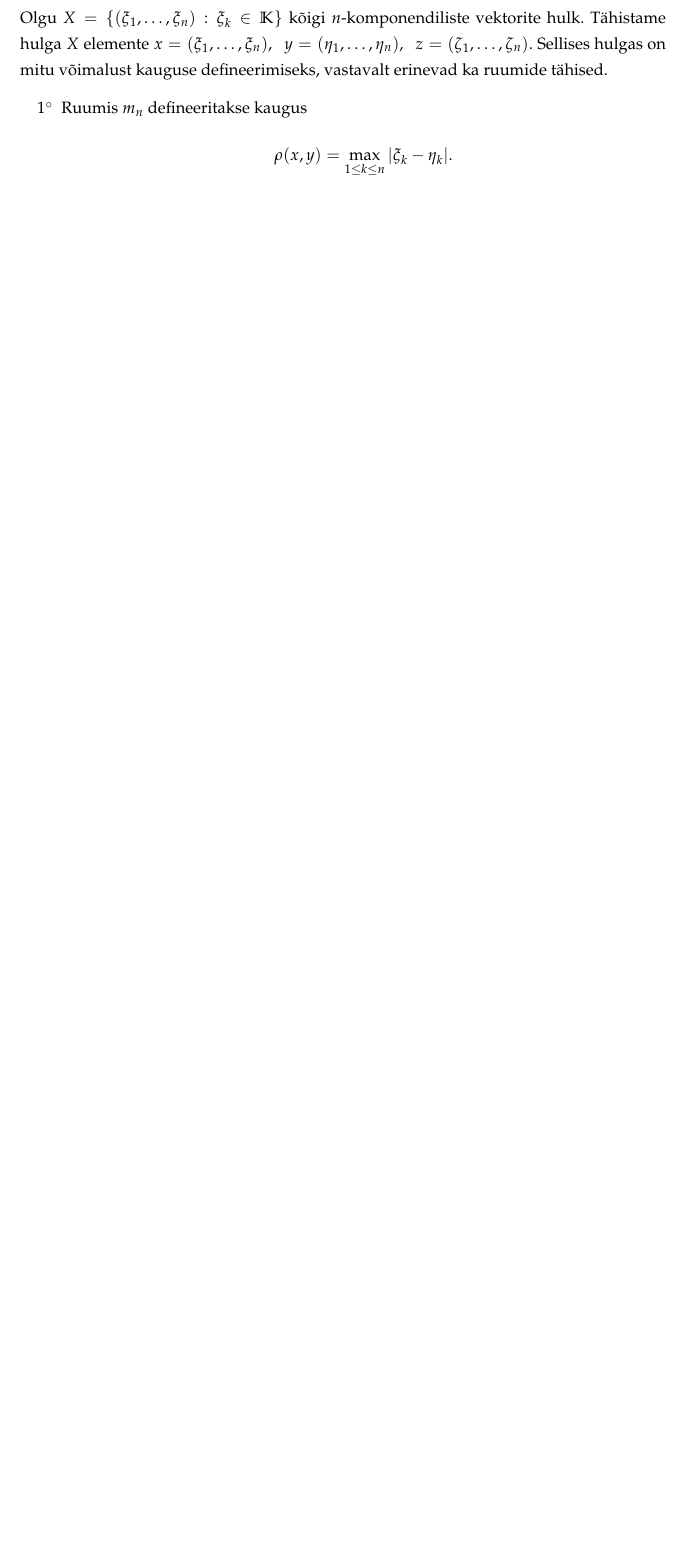
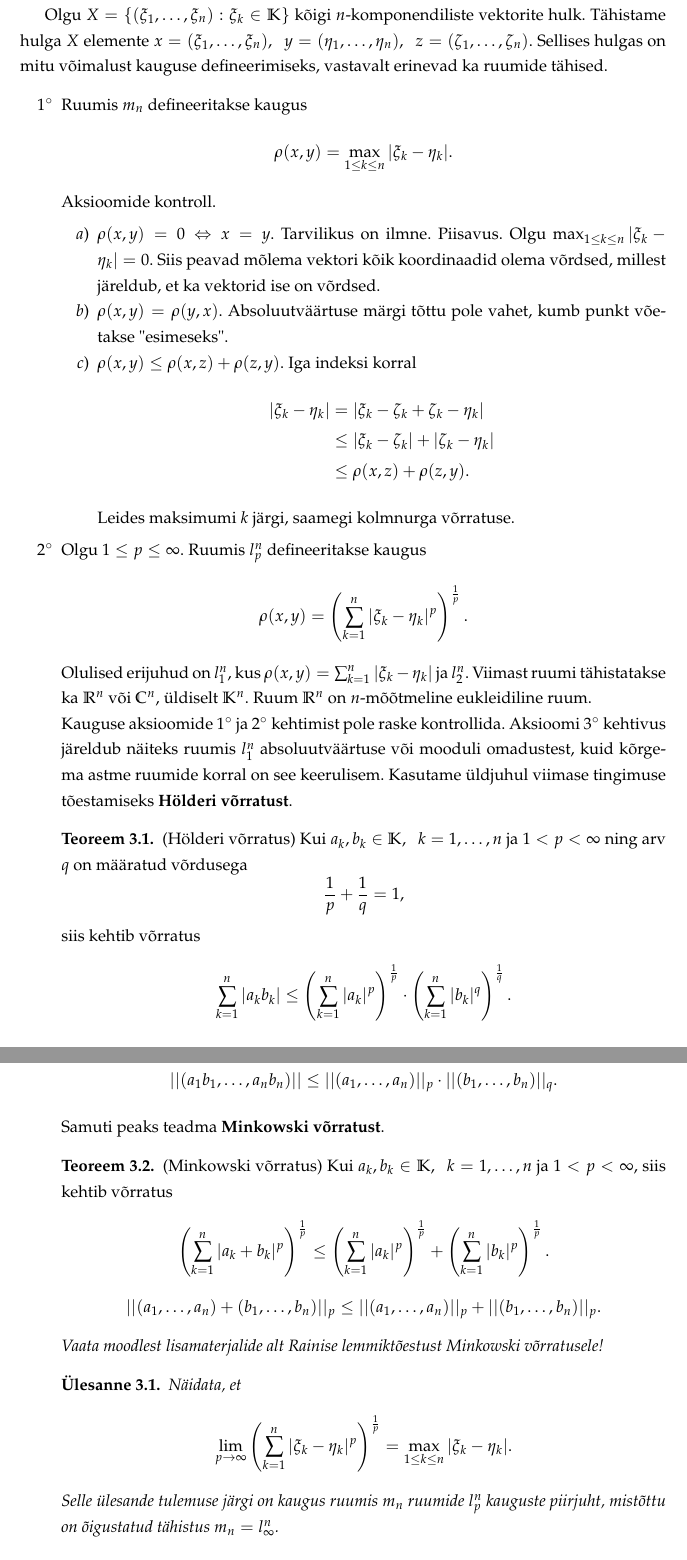
Before and after one commit to renepiik/funktsionaalanalyys-1, a LaTeX document (fa1_konspekt.tex): part of page 3 of 3 before the commit and two parts of pages 4 and 5 of 5 after it, the two joined at a grey line, cut so that both start at the same text, the shorter picture padded with empty space. Compiled offline with pdfLaTeX.

Commit message:
15.02 loengu lisa

```diff
--- a/fa1_konspekt.tex
+++ b/fa1_konspekt.tex
@@ -29,6 +29,7 @@
 \newcommand{\Q}{\mathbb{Q}}
 \newcommand{\Z}{\mathbb{Z}}
 \newcommand{\K}{\mathbb{K}}
+\newcommand{\C}{\mathbb{C}}
 
 % norm
 \newcommand{\norm}[1]{||#1||}
@@ -172,3 +197,5 @@ Täielikku normeeritud ruumi nimetatase Banachi ruumiks. (Mida tähendab täieli
+Sel juhul see norm on defineeritud seosega $\norm{x} = d(x,0)$.
+
 
 Olgu $X=\{(\xi_1,\dots,\xi_n): \xi_k\in\K\}$ kõigi $n$-komponendiliste vektorite hulk.
 Tähistame hulga $X$ elemente $x=(\xi_1,\dots,\xi_n),\h y=(\eta_1,\dots,\eta_n),\h z=(\zeta_1,\dots,\zeta_n)$.
@@ -178,3 +205,67 @@ Sellises hulgas on mitu võimalust kauguse defineerimiseks, vastavalt erinevad k
 	\[
 		\rho(x,y) = \max_{1\leq k \leq n} |\xi_k-\eta_k|.
 	\]
+	Aksioomide kontroll.
+	\begin{enumerate}
+		\item $\rho(x,y) = 0 \Leftrightarrow x=y$.
+		Tarvilikus on ilmne.
+		Piisavus.
+		Olgu $\max_{1\leq k \leq n} |\xi_k-\eta_k| = 0$.
+		Siis peavad mõlema vektori kõik koordinaadid olema võrdsed, millest järeldub, et ka vektorid ise on võrdsed.
+		\item $\rho(x,y) = \rho(y,x)$.
+		Absoluutväärtuse märgi tõttu pole vahet, kumb punkt võetakse "esimeseks".
+		\item $\rho(x,y) \leq \rho(x,z) + \rho(z,y)$.
+		Iga indeksi korral
+		\begin{align*}
+			|\xi_k-\eta_k| &= |\xi_k-\zeta_k+\zeta_k-\eta_k| \\
+			&\leq |\xi_k-\zeta_k|+|\zeta_k-\eta_k| \\
+			&\leq \rho(x,z) + \rho(z,y).
+		\end{align*}
+		Leides maksimumi $k$ järgi, saamegi kolmnurga võrratuse.
+	\end{enumerate}
+	\item Olgu $1\leq p \leq \infty$.
+	Ruumis $l_p^n$ defineeritakse kaugus
+	\[
+		\rho(x,y) = \left( \sum_{k=1}^n |\xi_k - \eta_k|^p \right)^{\frac{1}{p}}.
+	\]
+	Olulised erijuhud on $l_1^n$, kus $\rho(x,y) = \sum_{k=1}^n |\xi_k-\eta_k|$ ja $l_2^n$.
+	Viimast ruumi tähistatakse ka $\R^n$ või $\C^n$, üldiselt $\K^n$.
+	Ruum $\R^n$ on $n$-mõõtmeline eukleidiline ruum.
+
+	Kauguse aksioomide $1^\circ$ ja $2^\circ$ kehtimist pole raske kontrollida.
+	Aksioomi $3^\circ$ kehtivus järeldub näiteks ruumis $l_1^n$ absoluutväärtuse või mooduli omadustest, kuid kõrgema astme ruumide korral on see keerulisem.
+	Kasutame üldjuhul viimase tingimuse tõestamiseks \textbf{Hölderi võrratust}.
+	\begin{theorem}
+		(Hölderi võrratus) Kui $a_k,b_k\in \K,\h k=1,\dots,n$ ja $1<p<\infty$ ning arv $q$ on määratud võrdusega
+		\[
+			\frac{1}{p} + \frac{1}{q} = 1,
+		\]
+		siis kehtib võrratus
+		\[
+			\sum_{k=1}^n |a_k b_k| \leq \left( \sum_{k=1}^n |a_k|^p \right)^{\frac{1}{p}} \cdot \left( \sum_{k=1}^n |b_k|^q \right)^{\frac{1}{q}}.
+		\]
+		Teistmoodi saaks kirjutada
+		\[
+			\norm{(a_1b_1,\dots,a_nb_n)} \leq \norm{(a_1,\dots,a_n)}_p \cdot \norm{(b_1,\dots,b_n)}_q.
+		\]
+	\end{theorem}
+	Samuti peaks teadma \textbf{Minkowski võrratust}.
+	\begin{theorem}
+		(Minkowski võrratus) Kui $a_k,b_k\in \K,\h k=1,\dots,n$ ja $1<p<\infty$, siis kehtib võrratus
+		\[
+			\left( \sum_{k=1}^n |a_k + b_k|^p \right)^{\frac{1}{p}} \leq \left( \sum_{k=1}^n |a_k|^p \right)^{\frac{1}{p}} + \left( \sum_{k=1}^n |b_k|^p \right)^{\frac{1}{p}}.
+		\]
+		\[
+			\norm{(a_1,\dots,a_n) + (b_1,\dots,b_n)}_p \leq \norm{(a_1,\dots,a_n)}_p + \norm{(b_1,\dots,b_n)}_p.
+		\]
+	\end{theorem}
+
+	\textit{Vaata moodlest lisamaterjalide alt Rainise lemmiktõestust Minkowski võrratusele!}
+
+	\begin{yl}
+		Näidata, et
+		\[
+			\lim_{p\rightarrow \infty} \left( \sum_{k=1}^n |\xi_k-\eta_k|^p \right)^{\frac{1}{p}} = \max_{1\leq k\leq n} |\xi_k - \eta_k|.
+		\]
+		Selle ülesande tulemuse järgi on kaugus ruumis $m_n$ ruumide $l_p^n$ kauguste piirjuht, mistõttu on õigustatud tähistus $m_n = l_\infty^n$.
+	\end{yl}
```
Also changed, not shown: fa1_konspekt.tex (43 more changed lines), 1 other file.
